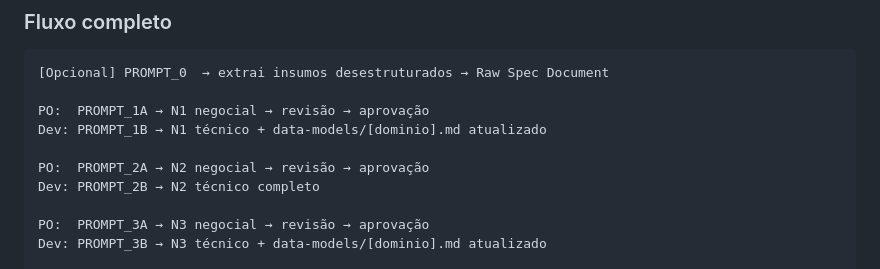
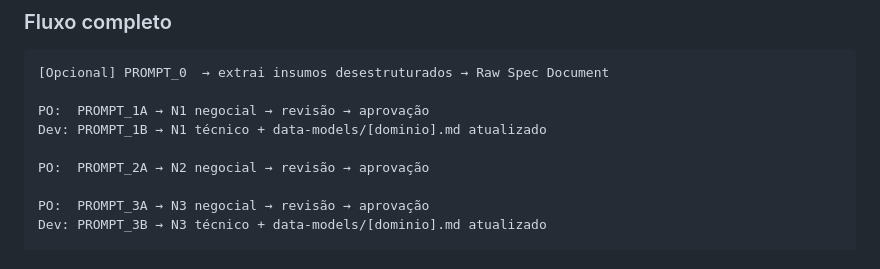
Before and after one commit to andromarcio/doc-template, a Markdown page: README.md, the part around the change. Drawn GitHub-style.

Commit message:
Update README to reflect N2 technical completion
Removed reference to incomplete technical documentation for N2.

```diff
--- a/README.md
+++ b/README.md
@@ -30,7 +30,6 @@ PO:  PROMPT_1A → N1 negocial → revisão → aprovação
 Dev: PROMPT_1B → N1 técnico + data-models/[dominio].md atualizado
 
 PO:  PROMPT_2A → N2 negocial → revisão → aprovação
-Dev: PROMPT_2B → N2 técnico completo
 
 PO:  PROMPT_3A → N3 negocial → revisão → aprovação
 Dev: PROMPT_3B → N3 técnico + data-models/[dominio].md atualizado
```
